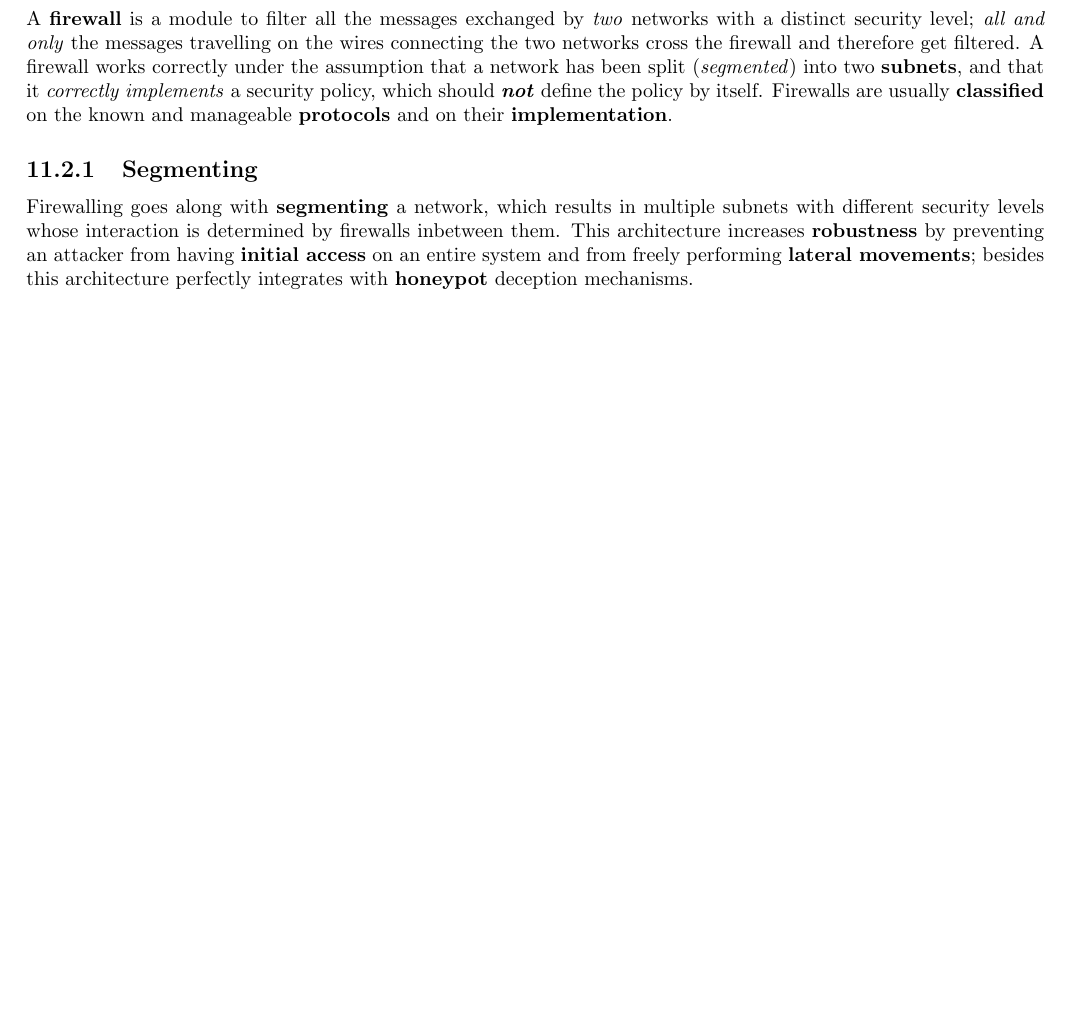
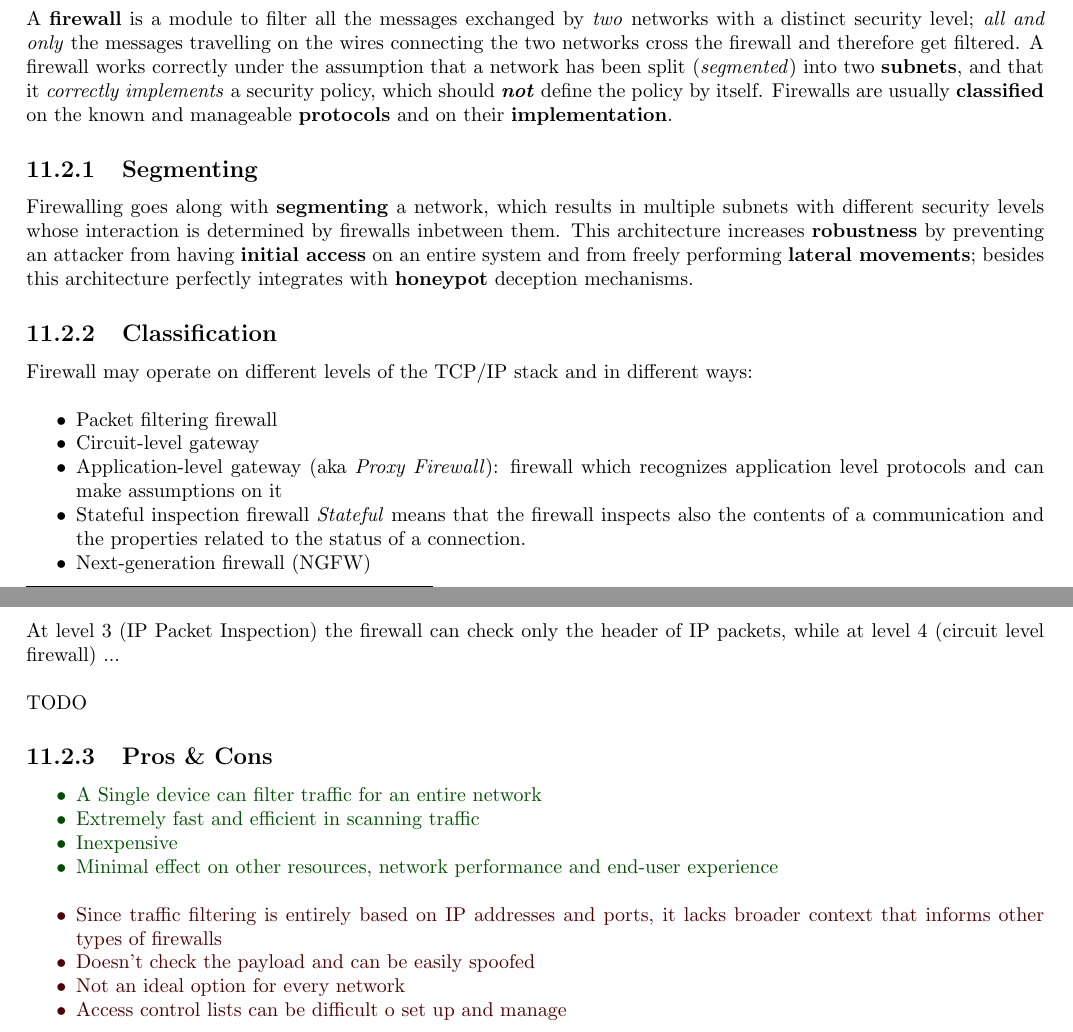
Before and after one commit to frenzis01/UniPi-Notes, a LaTeX thesis (IRA - ICT Risk Assessment/main.tex, which reads IRA - ICT Risk Assessment/chapters/11.tex): part of page 31 of 31 before the commit and two parts of pages 31 and 32 of 32 after it, the two joined at a grey line, cut so that both start at the same text, the shorter picture padded with empty space. Compiled offline with pdfLaTeX.

Commit message:
still TODOs in last lecture

```diff
--- a/IRA - ICT Risk Assessment/chapters/11.tex
+++ b/IRA - ICT Risk Assessment/chapters/11.tex
@@ -107,3 +107,38 @@ Firewalling goes along with \textbf{segmenting} a network,
 which results in multiple subnets with different security levels whose interaction is determined by firewalls inbetween them.
 This architecture increases \textbf{robustness} by preventing an attacker from having \textbf{initial access} on an entire system and from freely performing \textbf{lateral movements};
 besides this architecture perfectly integrates with \textbf{honeypot} deception mechanisms.
+
+\subsection{Classification}
+Firewall may operate on different levels of the TCP/IP stack and in different ways:
+\begin{itemize}
+   \item Packet filtering firewall
+   \item Circuit-level gateway
+   \item Application-level gateway (aka \textit{Proxy Firewall}):
+   firewall which recognizes application level protocols and can make assumptions on it
+   \item Stateful inspection firewall
+   \textit{Stateful} means that the firewall inspects also the contents of a communication and the properties related to the status of a connection.
+   \item Next-generation firewall (NGFW)
+\end{itemize}
+
+At level 3 (IP Packet Inspection) the firewall can check only the header of IP packets,
+while at level 4 (circuit level firewall) ...\nl
+
+TODO\nl
+
+\subsection{Pros \& Cons}
+\begin{itemize}
+   \color{darkgreen}
+   \item A Single device can filter traffic for an entire network
+   \item Extremely fast and efficient in scanning traffic
+   \item Inexpensive
+   \item Minimal effect on other resources, network performance and end-user experience
+\end{itemize}
+
+\begin{itemize}
+   \color{darkred}
+   \item Since traffic filtering is entirely based on IP addresses and ports,
+   it lacks broader context that informs other types of firewalls
+   \item Doesn't check the payload and can be easily spoofed
+   \item Not an ideal option for every network
+   \item Access control lists can be difficult o set up and manage
+\end{itemize}
--- a/IRA - ICT Risk Assessment/main.tex
+++ b/IRA - ICT Risk Assessment/main.tex
@@ -52,6 +52,9 @@
 }
 
 \definecolor{gray}{gray}{0.3}
+\definecolor{darkred}{rgb}{0.3,0,0}
+\definecolor{darkgreen}{rgb}{0,0.3,0}
+
 
 \newenvironment{notes}{
 \par
```
Also changed, not shown: IRA - ICT Risk Assessment/main.pdf.
